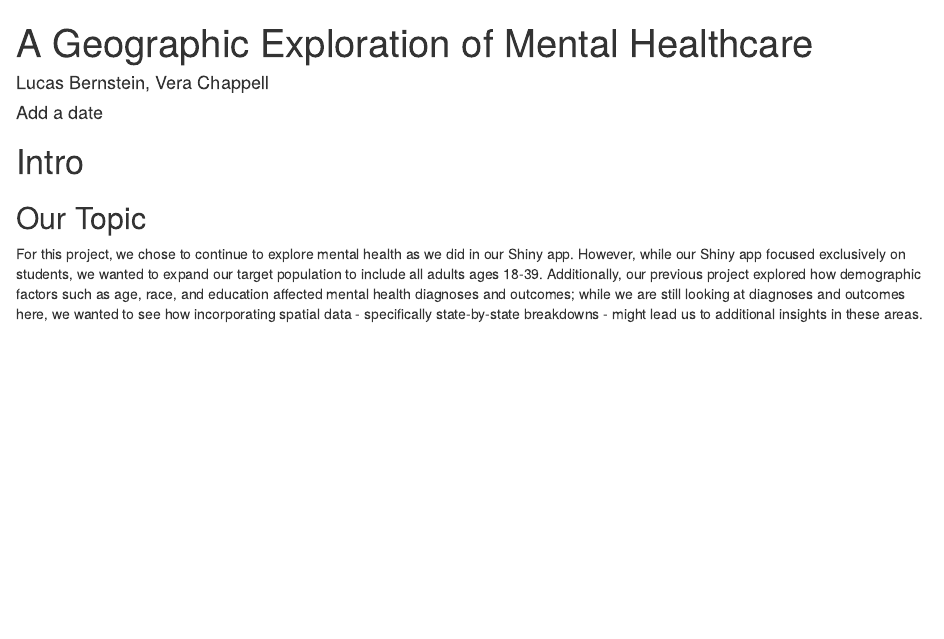
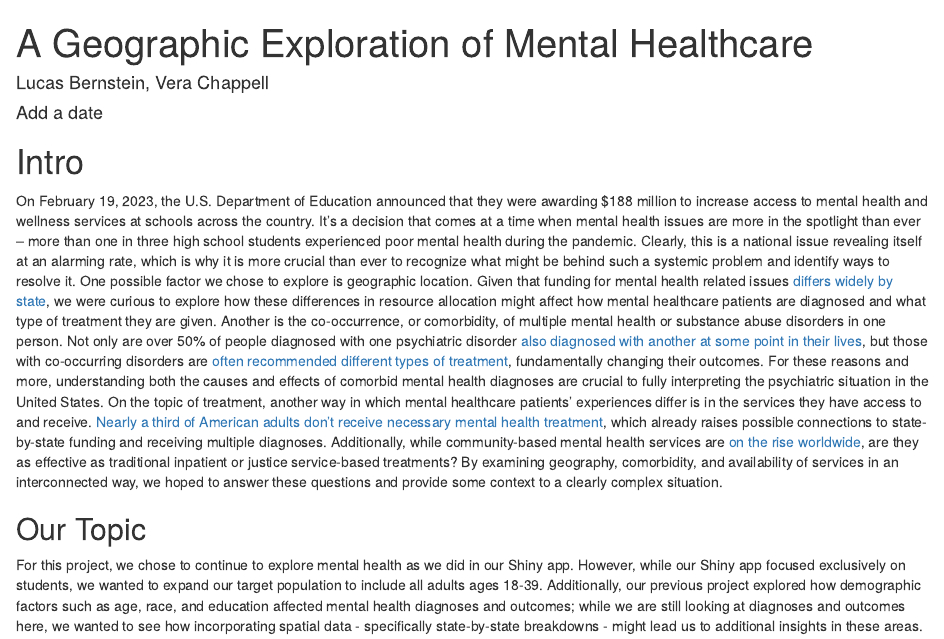
Before and after one commit to stat231-s23/blog1-ham-and-cheese, an R Markdown document (index.Rmd): the page in a window 1100 px wide, from its top. Rendered offline with R 4.5, knitr and Pandoc, with nearby package versions; drawn as R Markdown's standard HTML page in place of the format the file asks for.

Commit message:
add intro

```diff
--- a/index.Rmd
+++ b/index.Rmd
@@ -22,6 +22,11 @@ library(tidyverse)
 
 # Intro
 
+On February 19, 2023, the U.S. Department of Education announced that they were awarding $188 million to increase access to mental health and wellness services at schools across the country. It’s a decision that comes at a time when mental health issues are more in the spotlight than ever – more than one in three high school students experienced poor mental health during the pandemic. Clearly, this is a national issue revealing itself at an alarming rate, which is why it is more crucial than ever to recognize what might be behind such a systemic problem and identify ways to resolve it.
+One possible factor we chose to explore is geographic location. Given that funding for mental health related issues [differs widely by state](https://rehabs.com/explore/mental-health-spending-by-state-across-the-us/), we were curious to explore how these differences in resource allocation might affect how mental healthcare patients are diagnosed and what type of treatment they are given.
+Another is the co-occurrence, or comorbidity, of multiple mental health or substance abuse disorders in one person. Not only are over 50% of people diagnosed with one psychiatric disorder [also diagnosed with another at some point in their lives](https://www.colorado.edu/today/2022/05/10/multiple-diagnoses-are-norm-mental-illness-new-genetic-study-explains-why), but those with co-occurring disorders are [often recommended different types of treatment](https://americanaddictioncenters.org/co-occurring-disorders), fundamentally changing their outcomes. For these reasons and more, understanding both the causes and effects of comorbid mental health diagnoses are crucial to fully interpreting the psychiatric situation in the United States.
+On the topic of treatment, another way in which mental healthcare patients’ experiences differ is in the services they have access to and receive. [Nearly a third of American adults don’t receive necessary mental health treatment](https://mhanational.org/issues/state-mental-health-america), which already raises possible connections to state-by-state funding and receiving multiple diagnoses. Additionally, while community-based mental health services are [on the rise worldwide](https://www.who.int/news-room/feature-stories/detail/community-based-mental-health-services-using-a-rights-based-approach), are they as effective as traditional inpatient or justice service-based treatments?
+By examining geography, comorbidity, and availability of services in an interconnected way, we hoped to answer these questions and provide some context to a clearly complex situation.
 
 
 ## Our Topic
```
